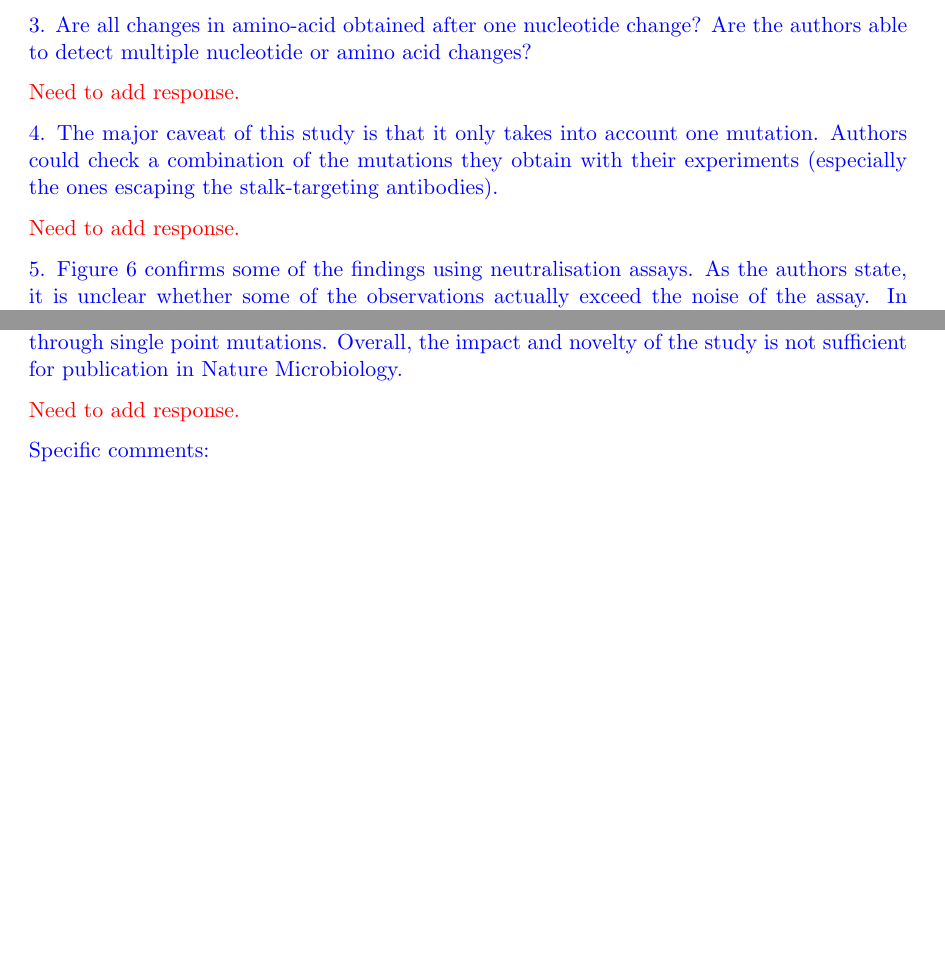
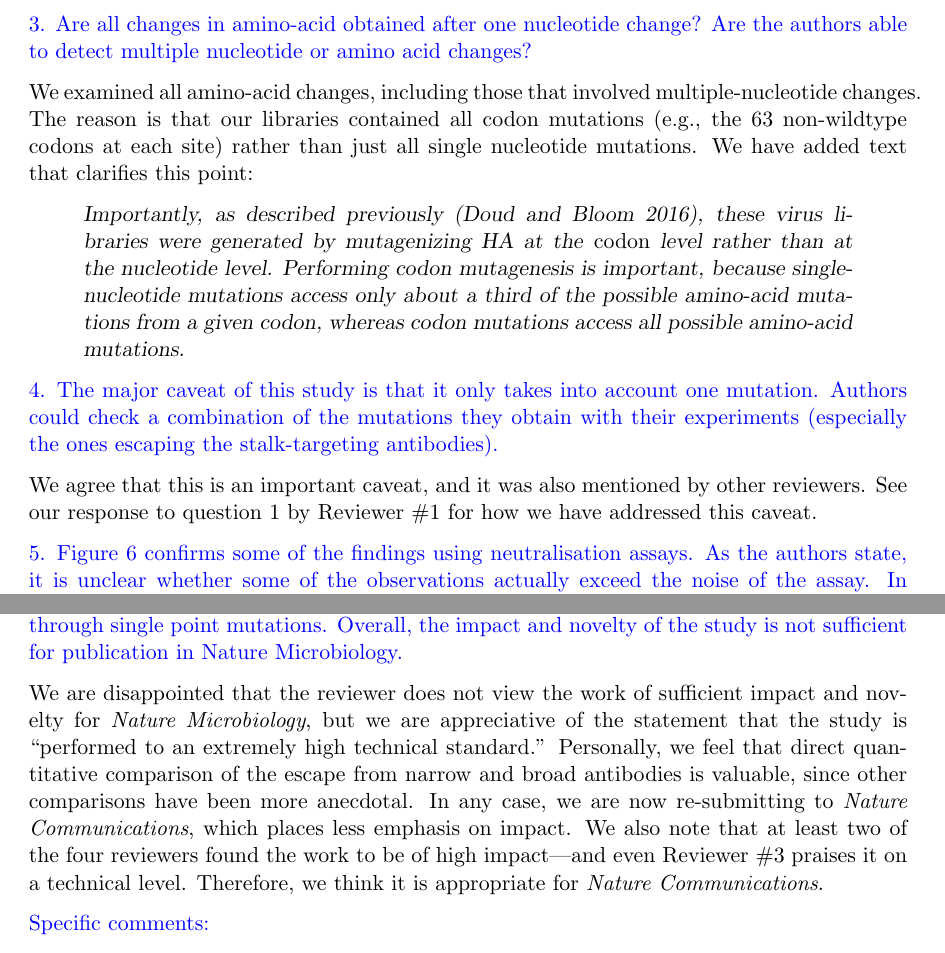
Before and after one commit to jbloomlab/HA_antibody_ease_of_escape, a LaTeX document (paper/NatureMicrobiologyReviews.tex): two parts of pages 7 and 9 of 11 before the commit and two parts of pages 8 and 10 of 12 after it, joined at a grey line, cut so that both start at the same text, the shorter picture padded with empty space. Compiled offline with pdfLaTeX.

Commit message:
finished replying to Reviewer 2 comments

```diff
--- a/paper/NatureMicrobiologyReviews.tex
+++ b/paper/NatureMicrobiologyReviews.tex
@@ -233,13 +255,21 @@ Need to add response.}
 
 3. Are all changes in amino-acid obtained after one nucleotide change? Are the authors able to detect multiple nucleotide or amino acid changes?
 
-{\color{red}
-Need to add response.}
+{\color{black}
+We examined all amino-acid changes, including those that involved multiple-nucleotide changes.
+The reason is that our libraries contained all codon mutations (e.g., the 63 non-wildtype codons at each site) rather than just all single nucleotide mutations.
+We have added text that clarifies this point:
+\begin{quote}
+\textsl{Importantly, as described previously (Doud and Bloom 2016), these virus libraries were generated by mutagenizing HA at the \emph{codon} level rather than at the nucleotide level.
+Performing codon mutagenesis is important, because single-nucleotide mutations access only about a third of the possible amino-acid mutations from a given codon, whereas codon mutations access all possible amino-acid mutations.}
+\end{quote}
+}
 
 4. The major caveat of this study is that it only takes into account one mutation. Authors could check a combination of the mutations they obtain with their experiments (especially the ones escaping the stalk-targeting antibodies).
 
-{\color{red}
-Need to add response.}
+{\color{black}
+We agree that this is an important caveat, and it was also mentioned by other reviewers.
+See our response to question 1 by Reviewer \#1 for how we have addressed this caveat.}
 
 5. Figure 6 confirms some of the findings using neutralisation assays. As the authors state, it is unclear whether some of the observations actually exceed the noise of the assay. In particular, K(-8)T looks as far from WT as does K280A. It could be that (1) all these differences are due to noise or that (2) there is actually a biological difference between WT and K280A. Whether (1) occurs is unclear: ``three biological replicates'' should perhaps be more detailed in the Materials and Methods section as to what this means: are they three rows of the same plate performed on the same day, on different days, etc.? According to the authors' previous paper (Doud et al., 2017, PLOS Pathogens), they performed ``three replicate dilution columns''. The neutralisation curves seem therefore to have been performed at different days (besides, the WT curves are the same or similar to that of Figure 3, and the neutralisation curves from the narrow antibodies were imported from the authors' previous paper). This can induce a batch effect, which may not be linear, thus the normalisation performed (with no antibody and background noise) may not regress this out. From the standpoint of experimental design, these experiments should be repeated, with all viruses for a given antibody performed in the same batch; the triplicates will then give a more accurate measurement of noise. In general, all neutralisation experiments should be repeated, so as to make sure the findings are reproducible. If this has been done, it was not clear from the figure legend, and could be added for clarity. To address (2), authors should provide details of $F_{r,a}$ for K280A. If I understood correctly, because $F_{r,a}^{\rm{excess}}$ (defined in Equation 2) hides mutations with lower fitness than average, it is not possible for the reader to assess whether this mutation is ``neutral'' or it has lower fitness with the antibody under study.
 
@@ -284,8 +314,12 @@ This paper identifies escape mutations against anti-influenza HA antibodies and
 
 The study is, however, performed to an extremely high technical standard. Nevertheless, the impact is limited. The improvement in methodology over their previous study (1) is minor. Also, it is known that strong escape mutations against S139/1, one of the broadly neutralizing antibodies tested in this study (although not nearly as broad as FI6v3), can be generated rapidly through passaging the virus in the presence of the antibody (2). In fact, strong escape mutations against some of the stalk antibodies that were not tested in this study, such as CR8020 (3), CR8043 (4), CR6261 (5) and 39.29 (6), have also been generated through single point mutations. Overall, the impact and novelty of the study is not sufficient for publication in Nature Microbiology.
 
-{\color{red}
-Need to add response.}
+{\color{black}
+We are disappointed that the reviewer does not view the work of sufficient impact and novelty for \textit{Nature Microbiology}, but we are appreciative of the statement that the study is ``performed to an extremely high technical standard.''
+Personally, we feel that direct quantitative comparison of the escape from narrow and broad antibodies is valuable, since other comparisons have been more anecdotal.
+In any case, we are now re-submitting to \textit{Nature Communications}, which places less emphasis on impact.
+We also note that at least two of the four reviewers found the work to be of high impact---and even Reviewer \#3 praises it on a technical level.
+Therefore, we think it is appropriate for \textit{Nature Communications}.}
 
 Specific comments:
 
```
Also changed, not shown: paper/manuscript.tex (+5 -2 lines), paper/NatureMicrobiologyReviews.pdf, paper/NatureMicrobiologyReviews.tex (30 more changed lines).
